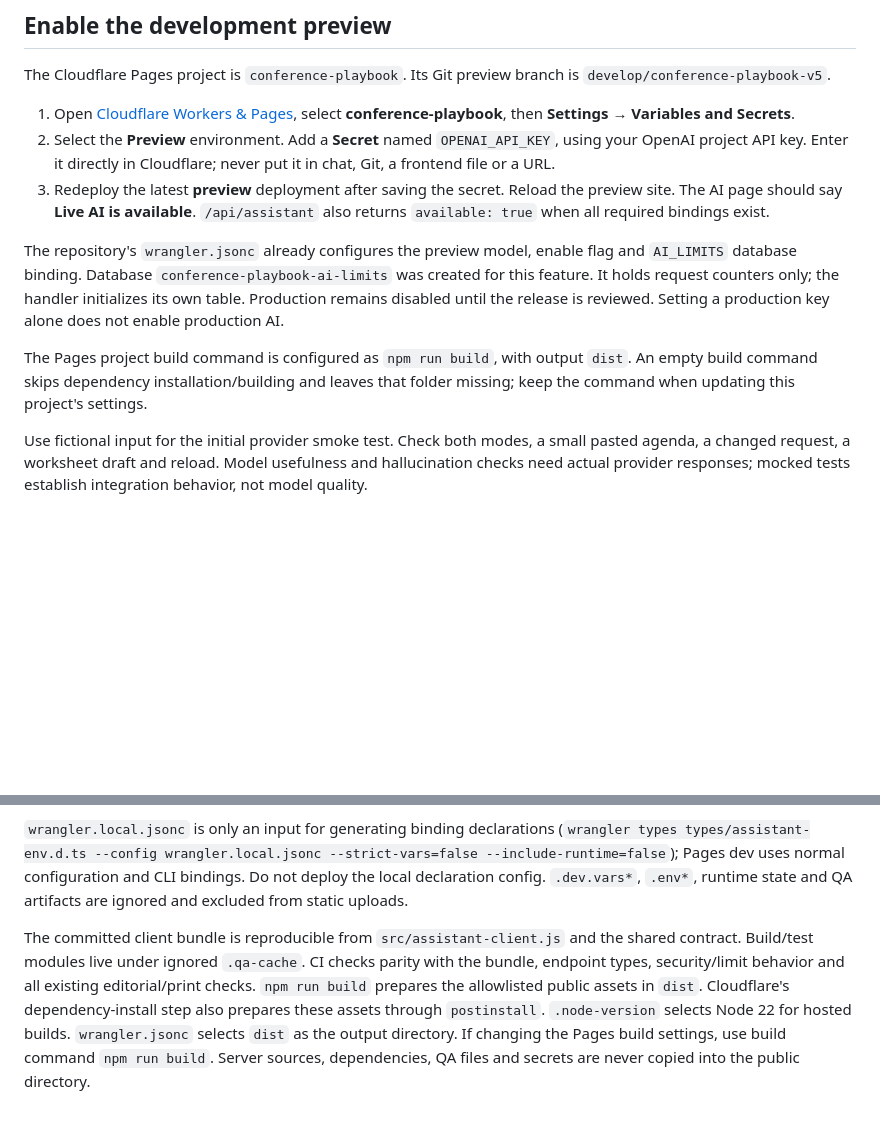
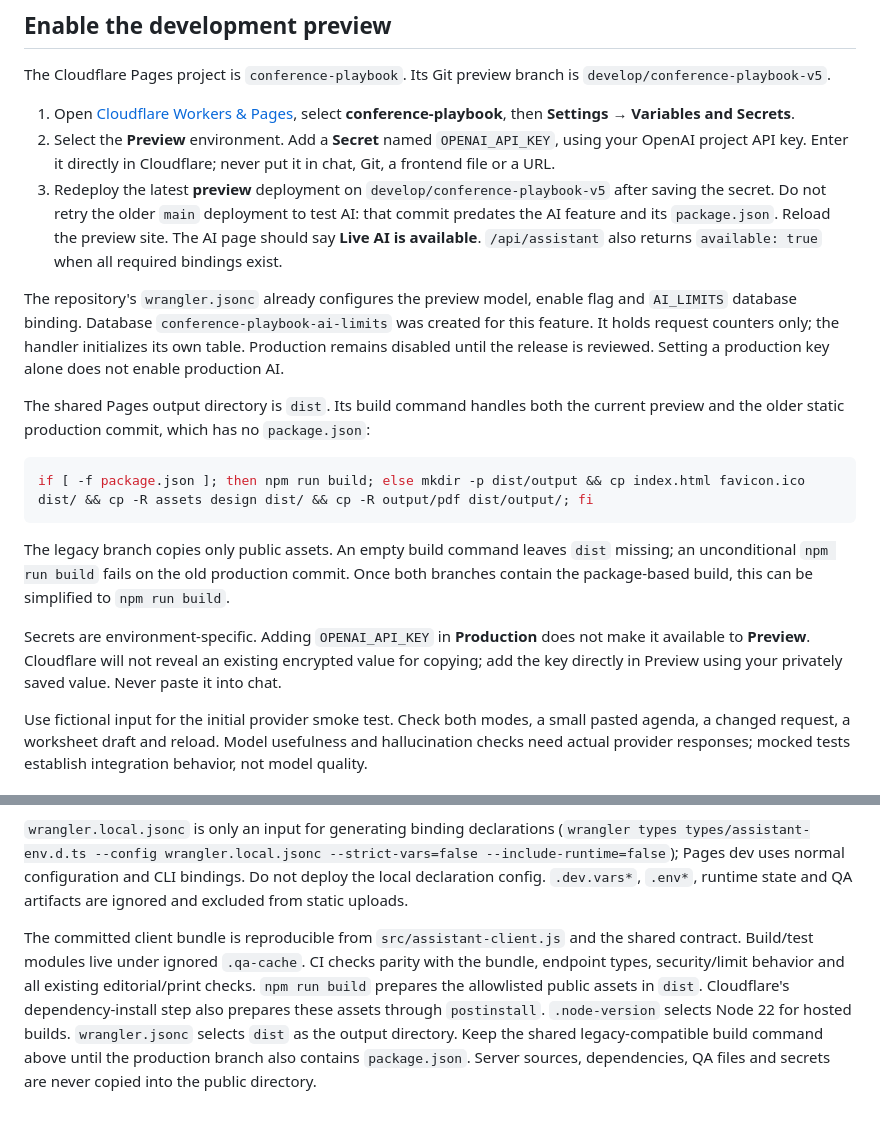
Before and after one commit to kelly0921/conference, a Markdown page: docs/AI_SETUP.md, 2 parts joined by grey strips. Drawn GitHub-style; blank space fills up the shorter version.

Commit message:
Document preview secrets and legacy production build compatibility

````diff
--- a/docs/AI_SETUP.md
+++ b/docs/AI_SETUP.md
@@ -8,11 +8,19 @@ The Cloudflare Pages project is `conference-playbook`. Its Git preview branch is
 
 1. Open [Cloudflare Workers & Pages](https://dash.cloudflare.com/287d7ca568f2cce8a0325468d1722265/workers-and-pages), select **conference-playbook**, then **Settings → Variables and Secrets**.
 2. Select the **Preview** environment. Add a **Secret** named `OPENAI_API_KEY`, using your OpenAI project API key. Enter it directly in Cloudflare; never put it in chat, Git, a frontend file or a URL.
-3. Redeploy the latest **preview** deployment after saving the secret. Reload the preview site. The AI page should say **Live AI is available**. `/api/assistant` also returns `available: true` when all required bindings exist.
+3. Redeploy the latest **preview** deployment on `develop/conference-playbook-v5` after saving the secret. Do not retry the older `main` deployment to test AI: that commit predates the AI feature and its `package.json`. Reload the preview site. The AI page should say **Live AI is available**. `/api/assistant` also returns `available: true` when all required bindings exist.
 
 The repository's `wrangler.jsonc` already configures the preview model, enable flag and `AI_LIMITS` database binding. Database `conference-playbook-ai-limits` was created for this feature. It holds request counters only; the handler initializes its own table. Production remains disabled until the release is reviewed. Setting a production key alone does not enable production AI.
 
-The Pages project build command is configured as `npm run build`, with output `dist`. An empty build command skips dependency installation/building and leaves that folder missing; keep the command when updating this project's settings.
+The shared Pages output directory is `dist`. Its build command handles both the current preview and the older static production commit, which has no `package.json`:
+
+```sh
+if [ -f package.json ]; then npm run build; else mkdir -p dist/output && cp index.html favicon.ico dist/ && cp -R assets design dist/ && cp -R output/pdf dist/output/; fi
+```
+
+The legacy branch copies only public assets. An empty build command leaves `dist` missing; an unconditional `npm run build` fails on the old production commit. Once both branches contain the package-based build, this can be simplified to `npm run build`.
+
+Secrets are environment-specific. Adding `OPENAI_API_KEY` in **Production** does not make it available to **Preview**. Cloudflare will not reveal an existing encrypted value for copying; add the key directly in Preview using your privately saved value. Never paste it into chat.
 
 Use fictional input for the initial provider smoke test. Check both modes, a small pasted agenda, a changed request, a worksheet draft and reload. Model usefulness and hallucination checks need actual provider responses; mocked tests establish integration behavior, not model quality.
 
@@ -34,4 +42,4 @@ Use fictional input for the initial provider smoke test. Check both modes, a sma
 
 `wrangler.local.jsonc` is only an input for generating binding declarations (`wrangler types types/assistant-env.d.ts --config wrangler.local.jsonc --strict-vars=false --include-runtime=false`); Pages dev uses normal configuration and CLI bindings. Do not deploy the local declaration config. `.dev.vars*`, `.env*`, runtime state and QA artifacts are ignored and excluded from static uploads.
 
-The committed client bundle is reproducible from `src/assistant-client.js` and the shared contract. Build/test modules live under ignored `.qa-cache`. CI checks parity with the bundle, endpoint types, security/limit behavior and all existing editorial/print checks. `npm run build` prepares the allowlisted public assets in `dist`. Cloudflare's dependency-install step also prepares these assets through `postinstall`. `.node-version` selects Node 22 for hosted builds. `wrangler.jsonc` selects `dist` as the output directory. If changing the Pages build settings, use build command `npm run build`. Server sources, dependencies, QA files and secrets are never copied into the public directory.
+The committed client bundle is reproducible from `src/assistant-client.js` and the shared contract. Build/test modules live under ignored `.qa-cache`. CI checks parity with the bundle, endpoint types, security/limit behavior and all existing editorial/print checks. `npm run build` prepares the allowlisted public assets in `dist`. Cloudflare's dependency-install step also prepares these assets through `postinstall`. `.node-version` selects Node 22 for hosted builds. `wrangler.jsonc` selects `dist` as the output directory. Keep the shared legacy-compatible build command above until the production branch also contains `package.json`. Server sources, dependencies, QA files and secrets are never copied into the public directory.
````
